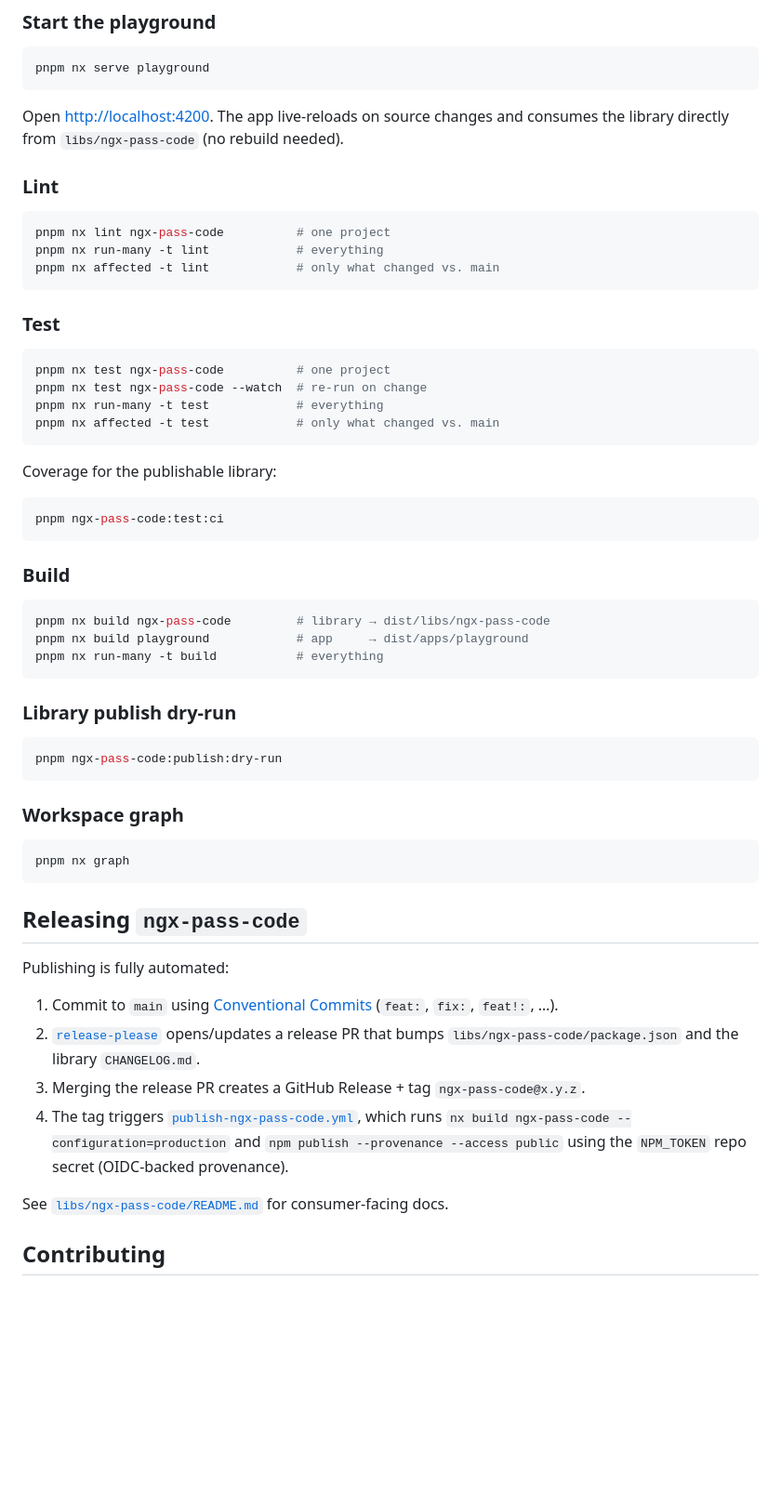
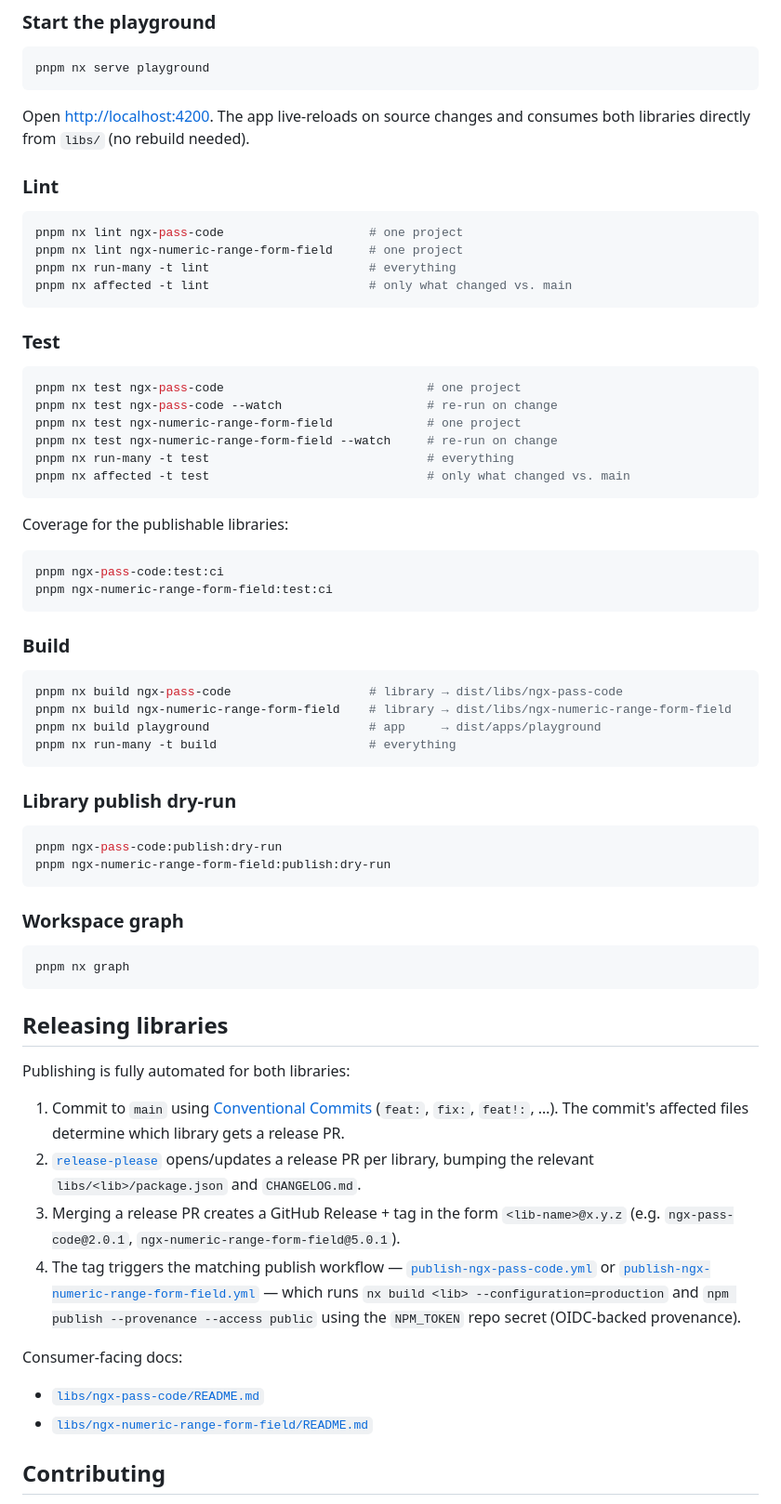
Before and after one commit to dineeek/ngx-libs-workspace, a Markdown page: README.md, the part around one of its changes. Shown at 93% size. GitHub-like rendering; blank space fills up the shorter version.

Commit message:
docs: document ngx-numeric-range-form-field across READMEs
Root README now lists both publishable libraries in the intro and Projects
section, the daily-commands snippets show invocations for each, and the
"Releasing" section is generalised to cover both release-please flows and
their respective publish workflows. Bumped the
ngx-numeric-range-form-field license footer to a 2022-2026 year range.

````diff
--- a/README.md
+++ b/README.md
@@ -40,43 +45,49 @@ pnpm nx serve playground
 ```
 
 Open <http://localhost:4200>. The app live-reloads on source changes and
-consumes the library directly from `libs/ngx-pass-code` (no rebuild needed).
+consumes both libraries directly from `libs/` (no rebuild needed).
 
 ### Lint
 
 ```shell
-pnpm nx lint ngx-pass-code          # one project
-pnpm nx run-many -t lint            # everything
-pnpm nx affected -t lint            # only what changed vs. main
+pnpm nx lint ngx-pass-code                    # one project
+pnpm nx lint ngx-numeric-range-form-field     # one project
+pnpm nx run-many -t lint                      # everything
+pnpm nx affected -t lint                      # only what changed vs. main
 ```
 
 ### Test
 
 ```shell
-pnpm nx test ngx-pass-code          # one project
-pnpm nx test ngx-pass-code --watch  # re-run on change
-pnpm nx run-many -t test            # everything
-pnpm nx affected -t test            # only what changed vs. main
+pnpm nx test ngx-pass-code                            # one project
+pnpm nx test ngx-pass-code --watch                    # re-run on change
+pnpm nx test ngx-numeric-range-form-field             # one project
+pnpm nx test ngx-numeric-range-form-field --watch     # re-run on change
+pnpm nx run-many -t test                              # everything
+pnpm nx affected -t test                              # only what changed vs. main
 ```
 
-Coverage for the publishable library:
+Coverage for the publishable libraries:
 
 ```shell
 pnpm ngx-pass-code:test:ci
+pnpm ngx-numeric-range-form-field:test:ci
 ```
 
 ### Build
 
 ```shell
-pnpm nx build ngx-pass-code         # library → dist/libs/ngx-pass-code
-pnpm nx build playground            # app     → dist/apps/playground
-pnpm nx run-many -t build           # everything
+pnpm nx build ngx-pass-code                   # library → dist/libs/ngx-pass-code
+pnpm nx build ngx-numeric-range-form-field    # library → dist/libs/ngx-numeric-range-form-field
+pnpm nx build playground                      # app     → dist/apps/playground
+pnpm nx run-many -t build                     # everything
 ```
 
 ### Library publish dry-run
 
 ```shell
 pnpm ngx-pass-code:publish:dry-run
+pnpm ngx-numeric-range-form-field:publish:dry-run
 ```
 
 ### Workspace graph
@@ -85,25 +96,32 @@ pnpm ngx-pass-code:publish:dry-run
 pnpm nx graph
 ```
 
-## Releasing `ngx-pass-code`
+## Releasing libraries
 
-Publishing is fully automated:
+Publishing is fully automated for both libraries:
 
 1. Commit to `main` using
    [Conventional Commits](https://www.conventionalcommits.org/) (`feat:`,
-   `fix:`, `feat!:`, …).
+   `fix:`, `feat!:`, …). The commit's affected files determine which library
+   gets a release PR.
 2. [`release-please`](./.github/workflows/release-please.yml) opens/updates a
-   release PR that bumps `libs/ngx-pass-code/package.json` and the library
+   release PR per library, bumping the relevant `libs/<lib>/package.json` and
    `CHANGELOG.md`.
-3. Merging the release PR creates a GitHub Release + tag `ngx-pass-code@x.y.z`.
-4. The tag triggers
-   [`publish-ngx-pass-code.yml`](./.github/workflows/publish-ngx-pass-code.yml),
-   which runs `nx build ngx-pass-code --configuration=production` and
+3. Merging a release PR creates a GitHub Release + tag in the form
+   `<lib-name>@x.y.z` (e.g. `ngx-pass-code@2.0.1`,
+   `ngx-numeric-range-form-field@5.0.1`).
+4. The tag triggers the matching publish workflow —
+   [`publish-ngx-pass-code.yml`](./.github/workflows/publish-ngx-pass-code.yml)
+   or
+   [`publish-ngx-numeric-range-form-field.yml`](./.github/workflows/publish-ngx-numeric-range-form-field.yml)
+   — which runs `nx build <lib> --configuration=production` and
    `npm publish --provenance --access public` using the `NPM_TOKEN` repo secret
    (OIDC-backed provenance).
 
-See [`libs/ngx-pass-code/README.md`](./libs/ngx-pass-code/README.md) for
-consumer-facing docs.
+Consumer-facing docs:
+
+- [`libs/ngx-pass-code/README.md`](./libs/ngx-pass-code/README.md)
+- [`libs/ngx-numeric-range-form-field/README.md`](./libs/ngx-numeric-range-form-field/README.md)
 
 ## Contributing
 
````
Also changed, not shown: other parts of README.md (+8 -3 lines), libs/ngx-numeric-range-form-field/README.md (+1 -1 lines).
